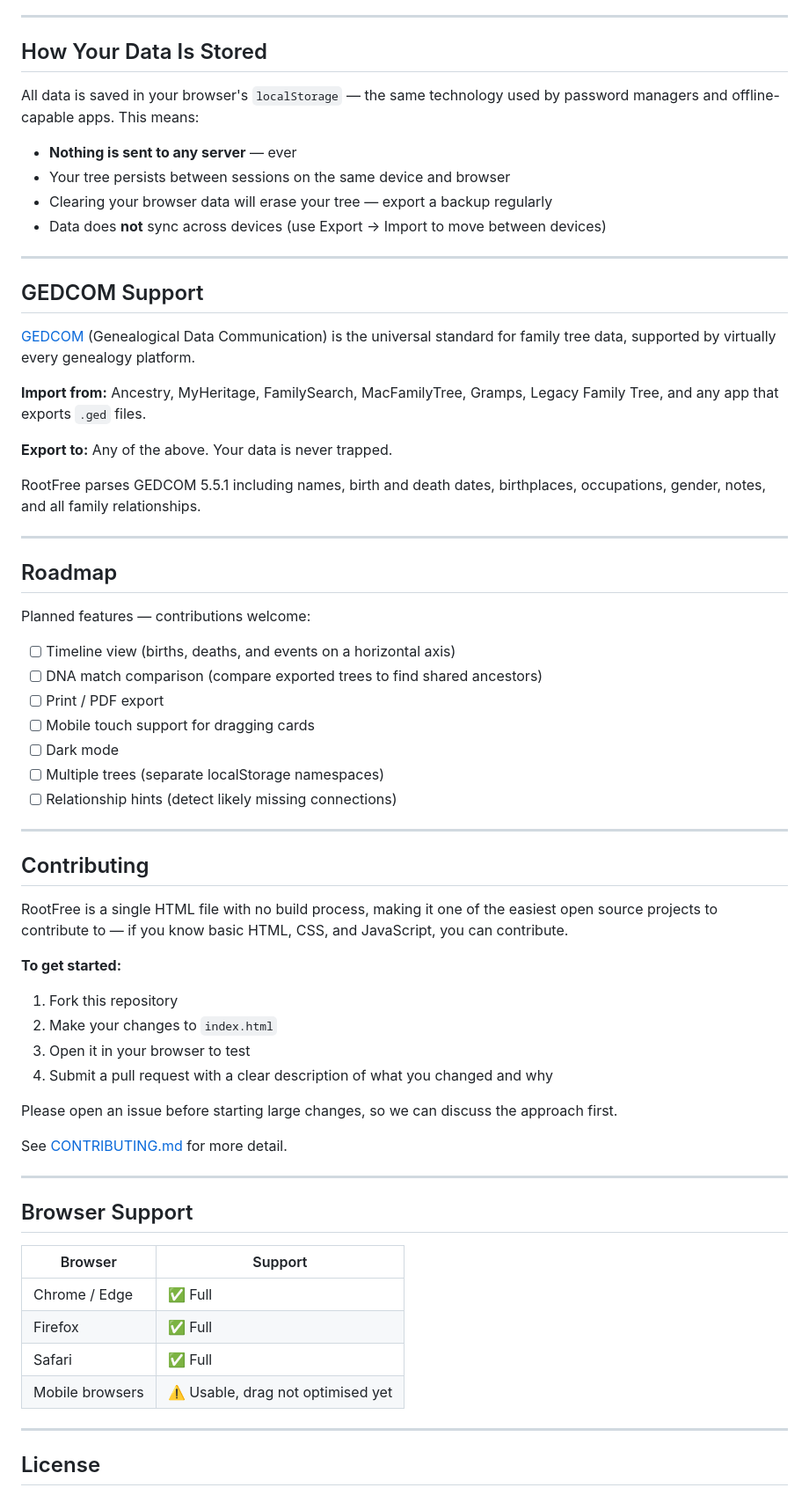
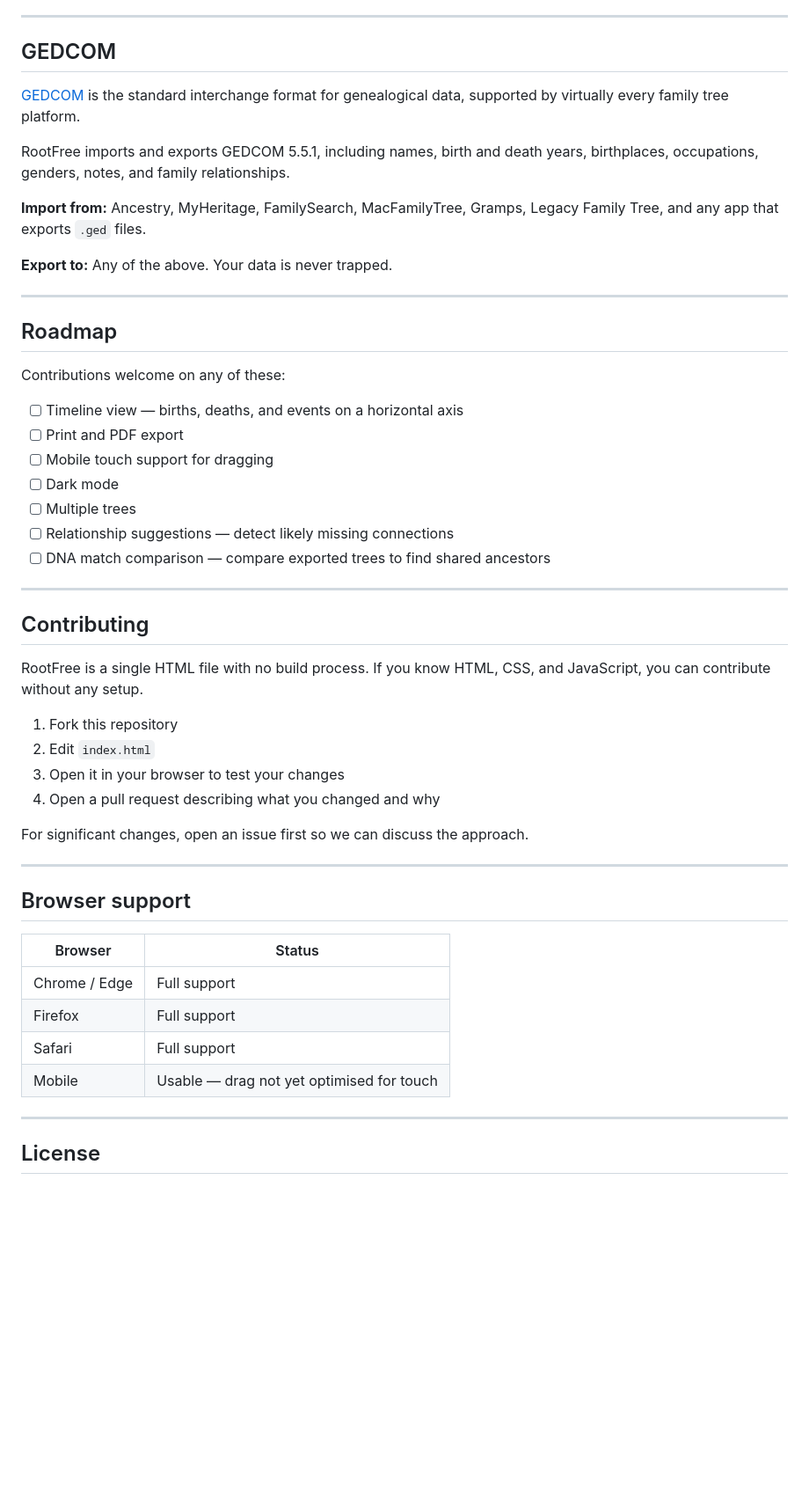
Before and after one commit to Mip555/root-free, a Markdown page: README.md, the part around one of its changes. Shown at 88% size. Rendered like a GitHub page; blank space fills up the shorter version.

```diff
--- a/README.md
+++ b/README.md
@@ -57,68 +77,53 @@ Upload `index.html` to any static web host — GitHub Pages, Netlify, Vercel, or
 
 ---
 
-## How Your Data Is Stored
+## GEDCOM
 
-All data is saved in your browser's `localStorage` — the same technology used by password managers and offline-capable apps. This means:
+[GEDCOM](https://en.wikipedia.org/wiki/GEDCOM) is the standard interchange format for genealogical data, supported by virtually every family tree platform.
 
-- **Nothing is sent to any server** — ever
-- Your tree persists between sessions on the same device and browser
-- Clearing your browser data will erase your tree — export a backup regularly
-- Data does **not** sync across devices (use Export → Import to move between devices)
-
----
-
-## GEDCOM Support
-
-[GEDCOM](https://en.wikipedia.org/wiki/GEDCOM) (Genealogical Data Communication) is the universal standard for family tree data, supported by virtually every genealogy platform.
+RootFree imports and exports GEDCOM 5.5.1, including names, birth and death years, birthplaces, occupations, genders, notes, and family relationships.
 
 **Import from:** Ancestry, MyHeritage, FamilySearch, MacFamilyTree, Gramps, Legacy Family Tree, and any app that exports `.ged` files.
 
 **Export to:** Any of the above. Your data is never trapped.
 
-RootFree parses GEDCOM 5.5.1 including names, birth and death dates, birthplaces, occupations, gender, notes, and all family relationships.
-
 ---
 
 ## Roadmap
 
-Planned features — contributions welcome:
+Contributions welcome on any of these:
 
-- [ ] Timeline view (births, deaths, and events on a horizontal axis)
-- [ ] DNA match comparison (compare exported trees to find shared ancestors)
-- [ ] Print / PDF export
-- [ ] Mobile touch support for dragging cards
+- [ ] Timeline view — births, deaths, and events on a horizontal axis
+- [ ] Print and PDF export
+- [ ] Mobile touch support for dragging
 - [ ] Dark mode
-- [ ] Multiple trees (separate localStorage namespaces)
-- [ ] Relationship hints (detect likely missing connections)
+- [ ] Multiple trees
+- [ ] Relationship suggestions — detect likely missing connections
+- [ ] DNA match comparison — compare exported trees to find shared ancestors
 
 ---
 
 ## Contributing
 
-RootFree is a single HTML file with no build process, making it one of the easiest open source projects to contribute to — if you know basic HTML, CSS, and JavaScript, you can contribute.
-
-**To get started:**
+RootFree is a single HTML file with no build process. If you know HTML, CSS, and JavaScript, you can contribute without any setup.
 
 1. Fork this repository
-2. Make your changes to `index.html`
-3. Open it in your browser to test
-4. Submit a pull request with a clear description of what you changed and why
+2. Edit `index.html`
+3. Open it in your browser to test your changes
+4. Open a pull request describing what you changed and why
 
-Please open an issue before starting large changes, so we can discuss the approach first.
-
-See [CONTRIBUTING.md](CONTRIBUTING.md) for more detail.
+For significant changes, open an issue first so we can discuss the approach.
 
 ---
 
-## Browser Support
+## Browser support
 
-| Browser | Support |
+| Browser | Status |
 |---|---|
-| Chrome / Edge | ✅ Full |
-| Firefox | ✅ Full |
-| Safari | ✅ Full |
-| Mobile browsers | ⚠️ Usable, drag not optimised yet |
+| Chrome / Edge | Full support |
+| Firefox | Full support |
+| Safari | Full support |
+| Mobile | Usable — drag not yet optimised for touch |
 
 ---
 
```
Also changed, not shown: other parts of README.md (+51 -41 lines).
